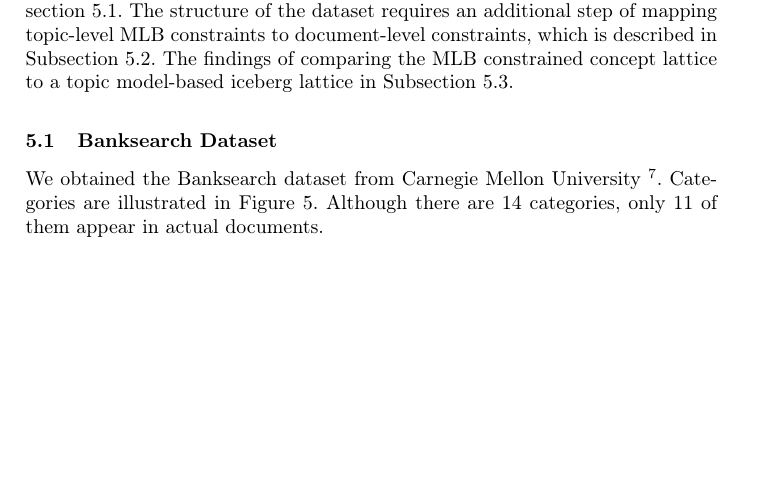
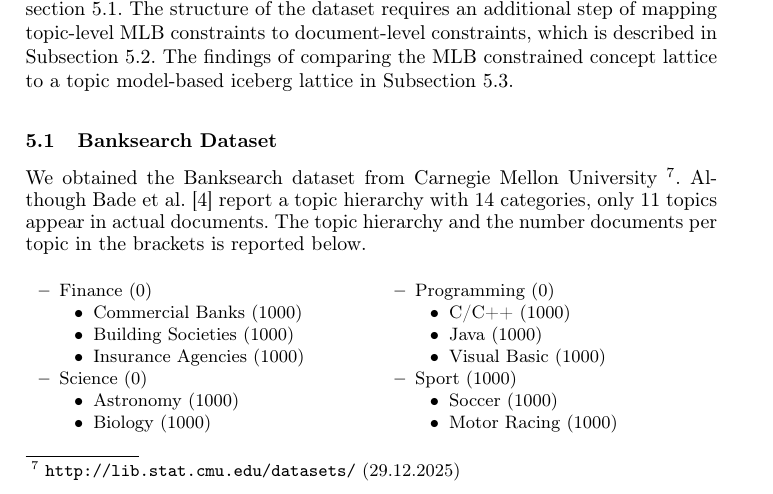
Before and after one commit to KlaraGtknst/fca-constrained-clustering, a LaTeX paper (main.tex, which reads chapters/06_dataset.tex): part of page 10 of 17, cut so that both start at the same text, the shorter picture padded with empty space. Compiled offline with pdfLaTeX.

Commit message:
feat: Use itemize instead of image

```diff
--- a/chapters/06_dataset.tex
+++ b/chapters/06_dataset.tex
@@ -15,8 +15,37 @@
 \label{sec:banksearch_data}
 
 We obtained the Banksearch dataset from Carnegie Mellon University~\footnote{\url{http://lib.stat.cmu.edu/datasets/} (29.12.2025)}.
-Categories are illustrated in \autoref{fig:banksearch_categories}.
-Although there are 14 categories, only 11 of them appear in actual documents.
+% Categories are illustrated in \autoref{fig:banksearch_categories}.
+Although Bade et al.~\cite{bade_creating_2008} report a topic hierarchy with 14 categories, only 11 topics appear in actual documents.
 % Like \cite{bade_creating_2008}, we use the complete structure of the banksearch dataset but subsample 100 samples per category.
 % We employ this dataset to directly compare our work to existing approaches.
+The topic hierarchy and the number documents per topic in the brackets is reported below.
+{\small
+\begin{multicols}{2}
+\begin{itemize}
+\item Finance (0)
+\begin{itemize}
+    \item Commercial Banks (1000)
+    \item Building Societies (1000)
+    \item Insurance Agencies (1000)
+\end{itemize}
+\item Science (0)
+\begin{itemize}
+    \item Astronomy (1000)
+    \item Biology (1000)
+\end{itemize}
+\item Programming (0)
+\begin{itemize}
+    \item C/C++ (1000)
+    \item Java (1000)
+    \item Visual Basic (1000)
+\end{itemize}
+\item Sport (1000)
+\begin{itemize}
+    \item Soccer (1000)
+    \item Motor Racing (1000)
+\end{itemize}
+\end{itemize}
+\end{multicols}
+}
 
```
Also changed, not shown: chapters/06_dataset.tex (3 more changed lines).
